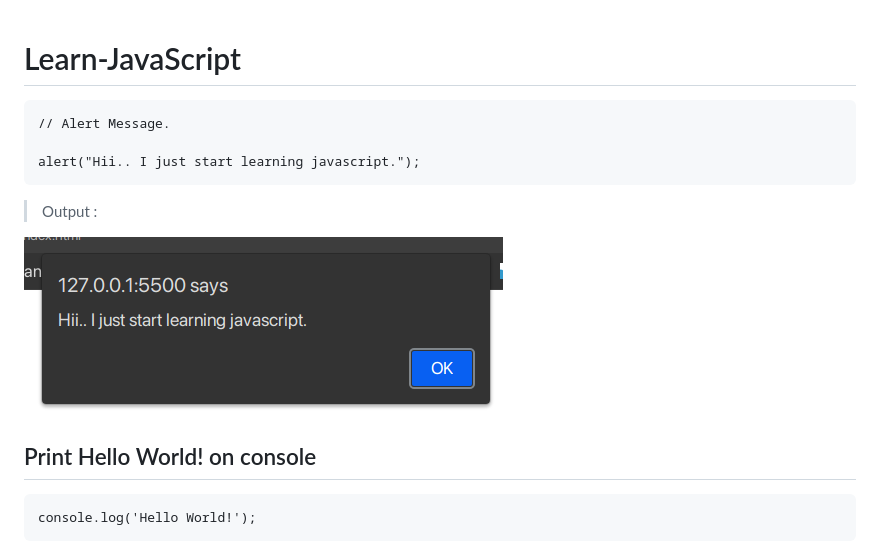
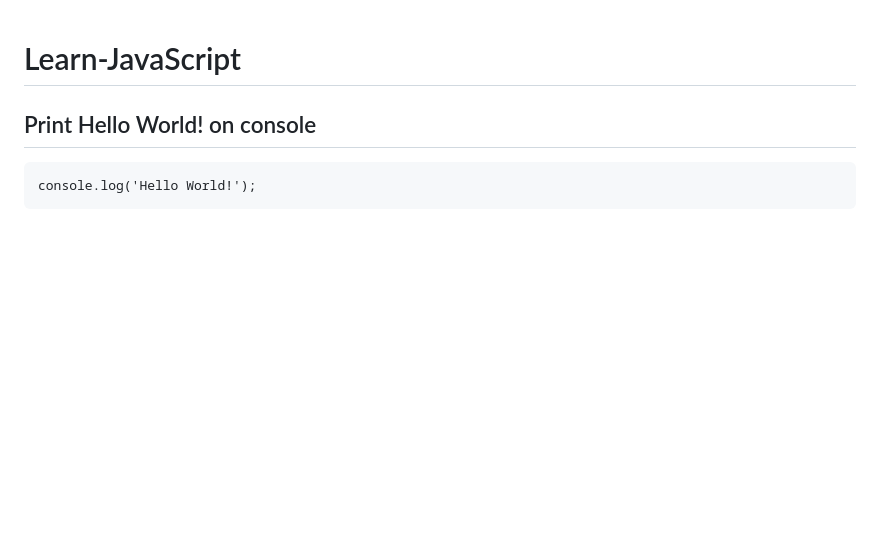
Before and after one commit to iryanraushan/JavaScript-Wizard, a Markdown page: README.md, the part around the change. Rendered like a GitHub page; blank space fills up the shorter version.

````diff
--- a/README.md
+++ b/README.md
@@ -1,13 +1,4 @@
 # Learn-JavaScript
-
-```
-// Alert Message.
-
-alert("Hii.. I just start learning javascript.");
-```
->Output :
-
-![This is an image](./OutputImages/Screenshot%20from%202023-02-04%2022-39-26.png)
 
 ## Print Hello World! on console
 ```
````
